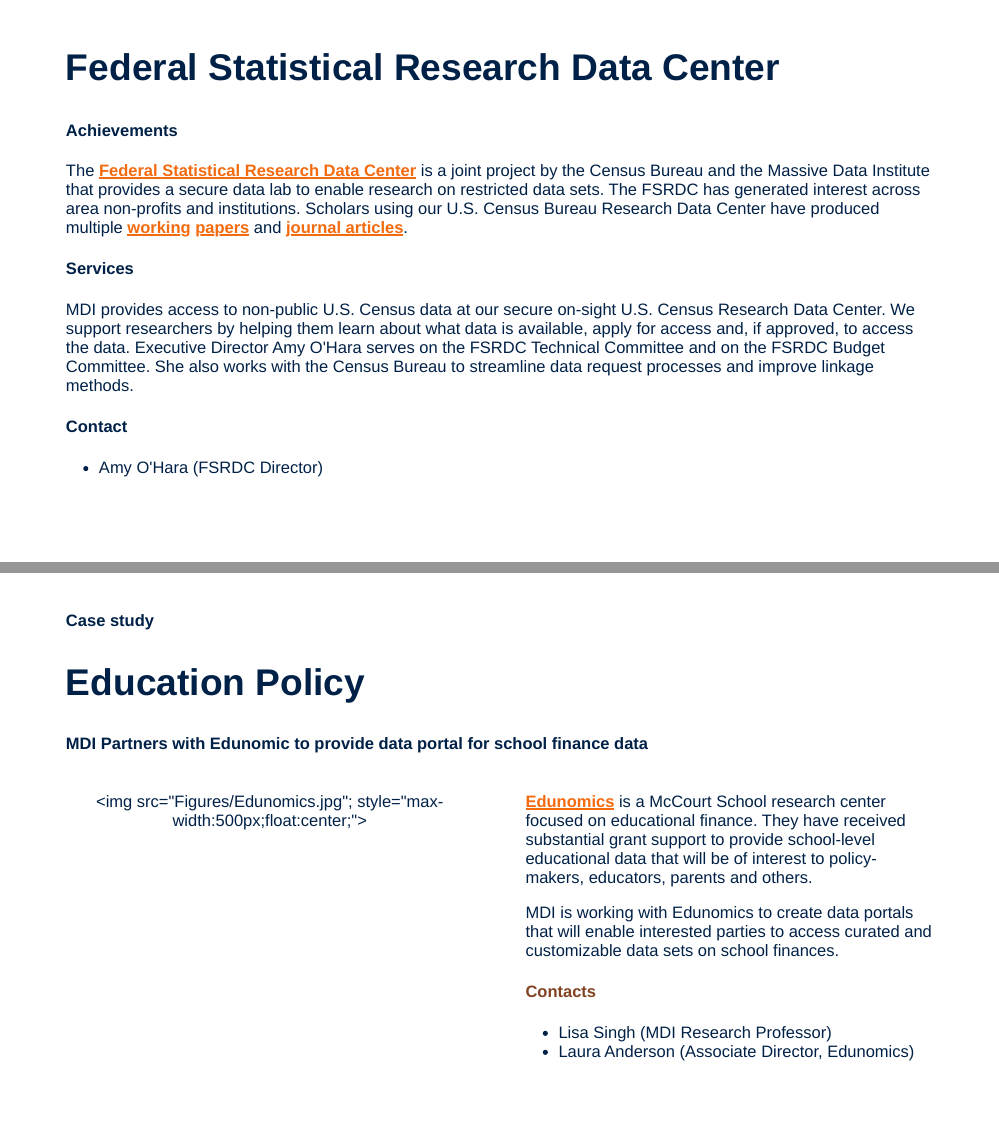
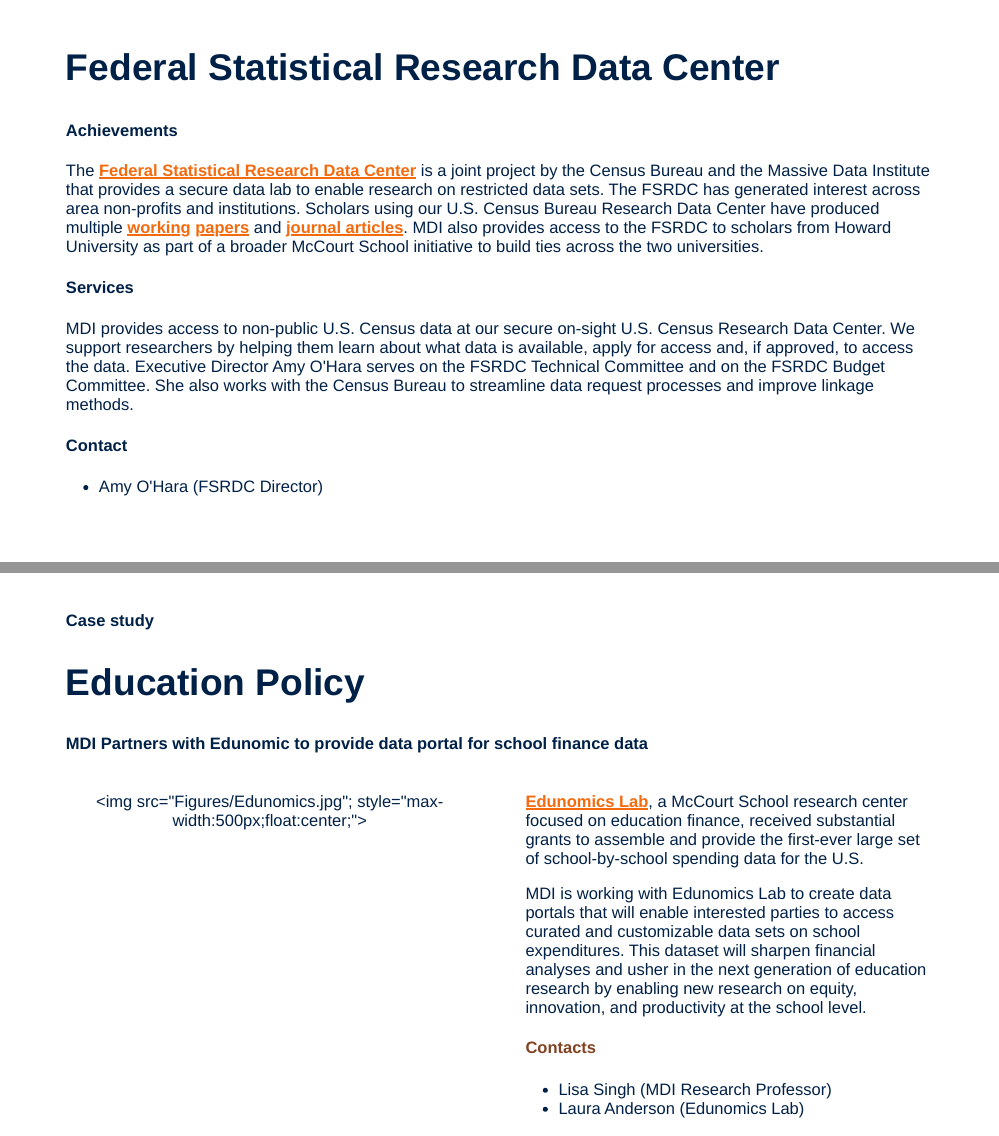
Before and after one commit to MikeBaileyGit/MikeBaileyGit.github.io, an R Markdown document (index.Rmd): pages 14 and 18 of 19, joined at a grey line. The pictures show the slides in the output file index.html that the author committed with the source; the slides are laid out offline by our stand-in for remark.js, each with all of its steps uncovered, in fonts that may differ from those the slides ask for, and without slide numbers, shadows or browser add-ons.

Commit message:
new slides

```diff
--- a/index.Rmd
+++ b/index.Rmd
@@ -252,7 +252,7 @@
 ## Federal Statistical Research Data Center
 
 #### Achievements
-The [Federal Statistical Research Data Center](https://mccourt.georgetown.edu/research/research-data-center/) is a joint project by the Census Bureau and the Massive Data Institute that provides a secure data lab to enable research on restricted data sets.  The FSRDC has generated interest across area non-profits and institutions.  Scholars using our U.S. Census Bureau Research Data Center have produced multiple [working](https://ideas.repec.org/p/cen/wpaper/18-48.html) [papers](https://www.minneapolisfed.org/research/institute-working-papers/skilled-tradable-services-the-transformation-of-us-high-skill-labor-markets) and [journal articles](https://www.aeaweb.org/articles?id=10.1257/mic.20190029&&from=f).
+The [Federal Statistical Research Data Center](https://mccourt.georgetown.edu/research/research-data-center/) is a joint project by the Census Bureau and the Massive Data Institute that provides a secure data lab to enable research on restricted data sets.  The FSRDC has generated interest across area non-profits and institutions.  Scholars using our U.S. Census Bureau Research Data Center have produced multiple [working](https://ideas.repec.org/p/cen/wpaper/18-48.html) [papers](https://www.minneapolisfed.org/research/institute-working-papers/skilled-tradable-services-the-transformation-of-us-high-skill-labor-markets) and [journal articles](https://www.aeaweb.org/articles?id=10.1257/mic.20190029&&from=f).  MDI also provides access to the FSRDC to scholars from Howard University as part of a broader McCourt School initiative to build ties across the two universities.
 
 #### Services
 MDI provides access to non-public U.S. Census data at our secure on-sight U.S. Census Research Data Center.  We support researchers by helping them learn about what data is available, apply for access and, if approved, to access the data.  Executive Director Amy O'Hara serves on the FSRDC Technical Committee and on the FSRDC Budget Committee.  She also works with the Census Bureau to streamline data request processes and improve linkage methods.
@@ -322,13 +322,13 @@
 
 .pull-right[
 
-[Edunomics](https://edunomicslab.org/) is a McCourt School research center focused on educational finance.  They have received substantial grant support to provide school-level educational data that will be of interest to policy-makers, educators, parents and others.
+[Edunomics Lab](https://edunomicslab.org/), a McCourt School research center focused on education finance, received substantial grants to assemble and provide the first-ever large set of school-by-school spending data for the U.S.
 
-MDI is working with Edunomics to create data portals that will enable interested parties to access curated and customizable data sets on school finances.
+MDI is working with Edunomics Lab to create data portals that will enable interested parties to access curated and customizable data sets on school expenditures. This dataset will sharpen financial analyses and usher in the next generation of education research by enabling new research on equity, innovation, and productivity at the school level.
 
 #### Contacts
 - Lisa Singh (MDI Research Professor)
-- Laura Anderson (Associate Director, Edunomics)
+- Laura Anderson (Edunomics Lab)
 ]
 ---
 
```
Also changed, not shown: index.html, index.Rmd (4 more changed lines).
